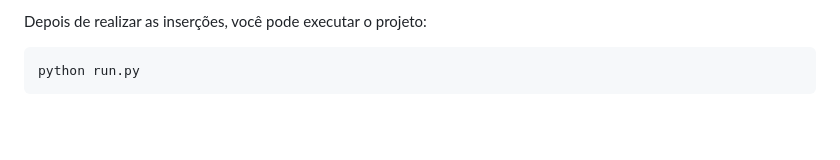
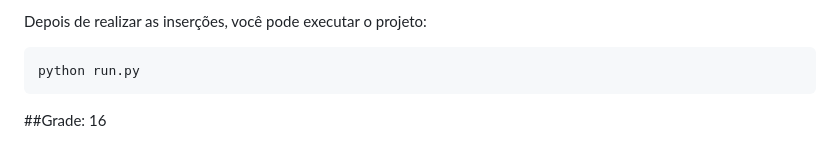
Before and after one commit to martimsoutooo/BD-LeagueClientManager, a Markdown page: README.md, the part around the change. Rendered like a GitHub page; blank space fills up the shorter version.

````diff
--- a/README.md
+++ b/README.md
@@ -80,3 +80,5 @@ Depois de realizar as inserções, você pode executar o projeto:
 ```bash
 python run.py
 ```
+
+##Grade: 16
````
